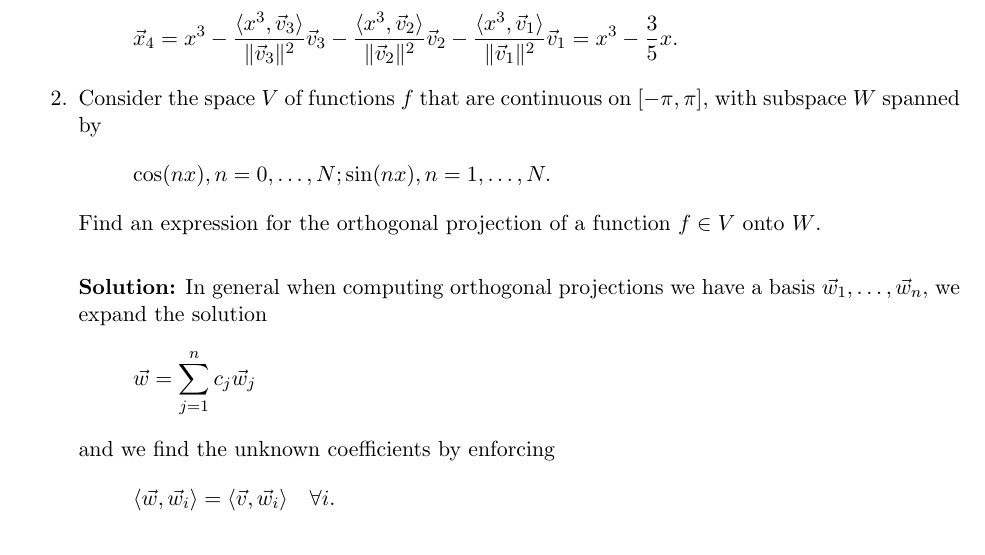
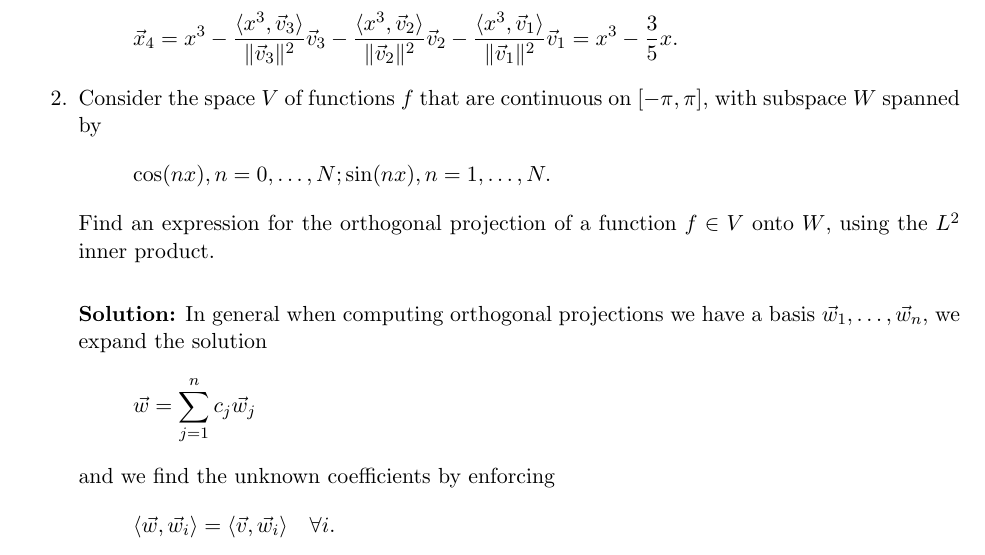
Before and after one commit to iangrooms/Lin_Alg_Math_Camp, a LaTeX document (Solutions/Worksheet_03_Solutions.tex): part of page 1 of 3, cut so that both start at the same text. Compiled offline with pdfLaTeX.

Commit message:
Specify inner product

```diff
--- a/Solutions/Worksheet_03_Solutions.tex
+++ b/Solutions/Worksheet_03_Solutions.tex
@@ -32,7 +32,7 @@
 \[\vec{x}_4 = x^3 - \frac{\langle x^3,\vec{v}_3\rangle}{\|\vec{v}_3\|^2}\vec{v}_3- \frac{\langle x^3,\vec{v}_2\rangle}{\|\vec{v}_2\|^2}\vec{v}_2- \frac{\langle x^3,\vec{v}_1\rangle}{\|\vec{v}_1\|^2}\vec{v}_1 = x^3 - \frac{3}{5}x.\]
 \item Consider the space $V$ of functions $f$ that are continuous on $[-\pi,\pi]$, with subspace $W$ spanned by
 \[\cos(nx),n=0,\ldots,N;\sin(nx),n=1,\ldots,N.\]
-Find an expression for the orthogonal projection of a function $f\in V$ onto $W$.\\
+Find an expression for the orthogonal projection of a function $f\in V$ onto $W$, using the $L^2$ inner product.\\
 
 {\bf Solution:} In general when computing orthogonal projections we have a basis $\vec{w}_1,\ldots,\vec{w}_n$, we expand the solution
 \[\vec{w} = \sum_{j=1}^n c_j\vec{w}_j\]
```
Also changed, not shown: Worksheets/Worksheet_03.tex (+1 -1 lines), Solutions/Worksheet_03_Solutions.pdf, Worksheets/Worksheet_03.pdf.
